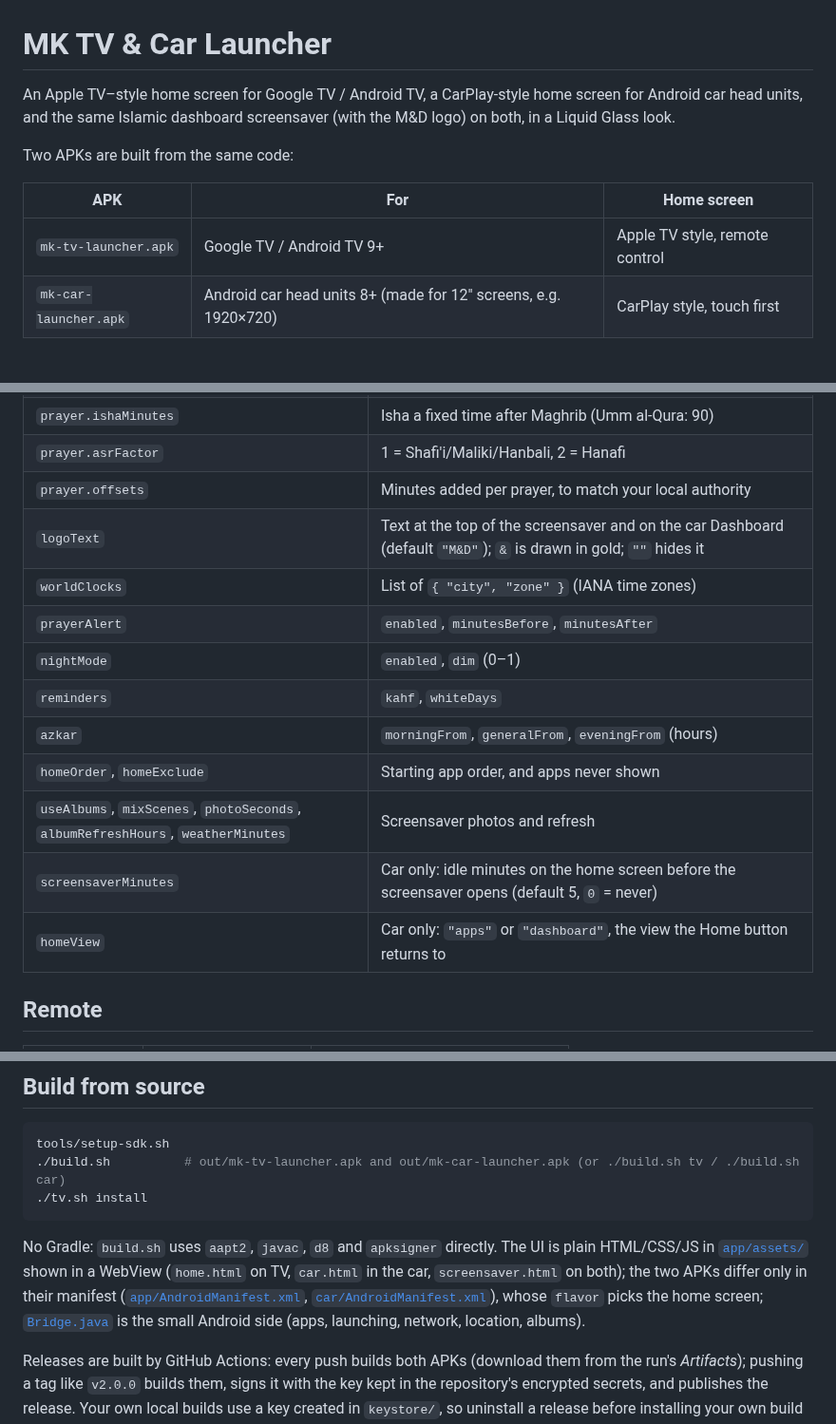
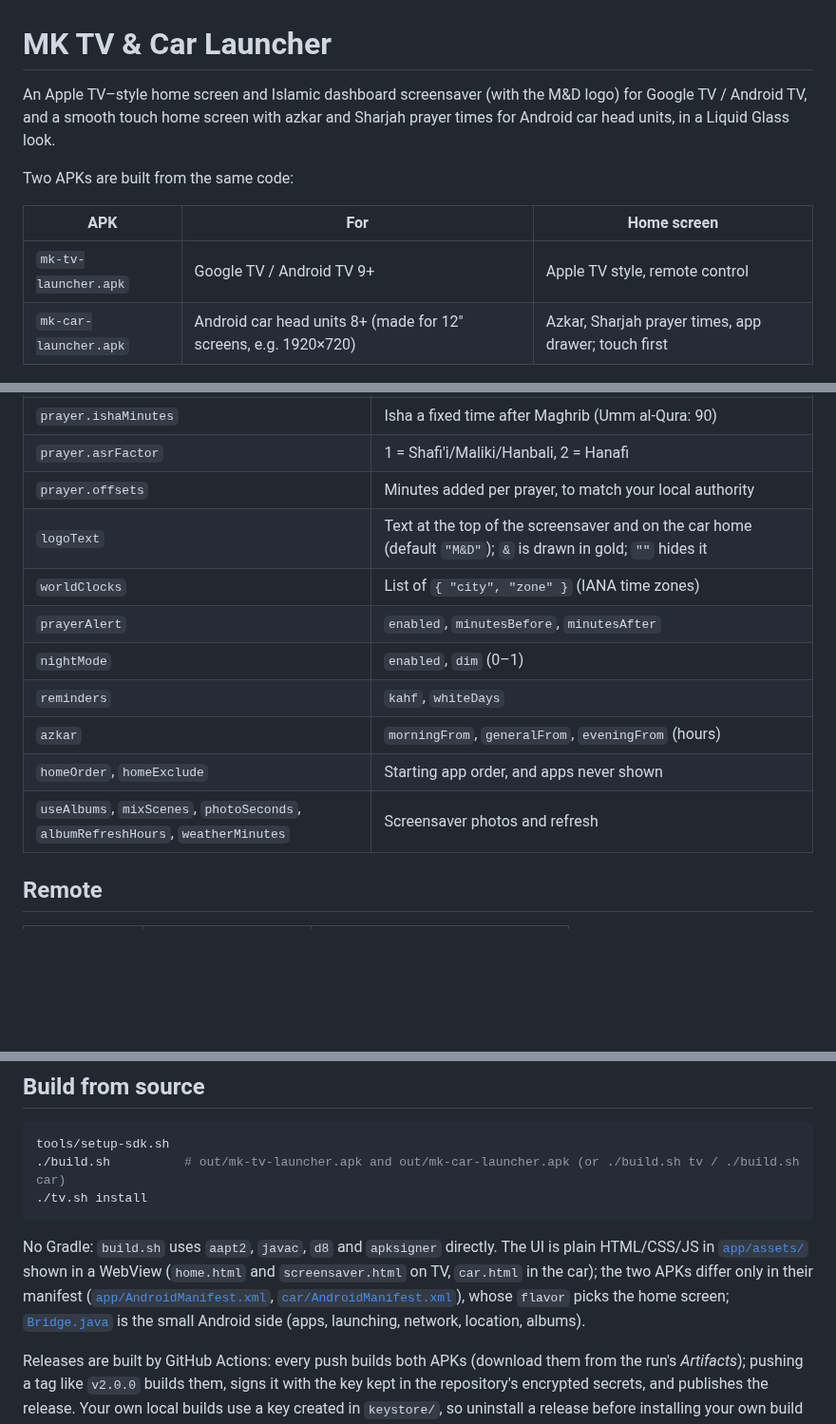
Before and after one commit to Mkuz1/google-tv-home-dashboard, a Markdown page: README.md, 3 parts joined by grey strips. Shown at 95% size. Rendered like a GitHub page; blank space fills up the shorter version.

````diff
--- a/README.md
+++ b/README.md
@@ -1,13 +1,13 @@
 # MK TV & Car Launcher
 
-An Apple TV–style home screen for Google TV / Android TV, a CarPlay-style home screen for Android car head units, and the same Islamic dashboard screensaver (with the M&D logo) on both, in a Liquid Glass look.
+An Apple TV–style home screen and Islamic dashboard screensaver (with the M&D logo) for Google TV / Android TV, and a smooth touch home screen with azkar and Sharjah prayer times for Android car head units, in a Liquid Glass look.
 
 Two APKs are built from the same code:
 
 | APK | For | Home screen |
 |---|---|---|
 | `mk-tv-launcher.apk` | Google TV / Android TV 9+ | Apple TV style, remote control |
-| `mk-car-launcher.apk` | Android car head units 8+ (made for 12" screens, e.g. 1920×720) | CarPlay style, touch first |
+| `mk-car-launcher.apk` | Android car head units 8+ (made for 12" screens, e.g. 1920×720) | Azkar, Sharjah prayer times, app drawer; touch first |
 
 ![Home screen](docs/home.jpg)
 
@@ -110,7 +110,7 @@ All keys are optional; anything left out uses the default in [`app/assets/config
 | `prayer.ishaMinutes` | Isha a fixed time after Maghrib (Umm al-Qura: 90) |
 | `prayer.asrFactor` | 1 = Shafi'i/Maliki/Hanbali, 2 = Hanafi |
 | `prayer.offsets` | Minutes added per prayer, to match your local authority |
-| `logoText` | Text at the top of the screensaver and on the car Dashboard (default `"M&D"`); `&` is drawn in gold; `""` hides it |
+| `logoText` | Text at the top of the screensaver and on the car home (default `"M&D"`); `&` is drawn in gold; `""` hides it |
 | `worldClocks` | List of `{ "city", "zone" }` (IANA time zones) |
 | `prayerAlert` | `enabled`, `minutesBefore`, `minutesAfter` |
 | `nightMode` | `enabled`, `dim` (0–1) |
@@ -118,8 +118,6 @@ All keys are optional; anything left out uses the default in [`app/assets/config
 | `azkar` | `morningFrom`, `generalFrom`, `eveningFrom` (hours) |
 | `homeOrder`, `homeExclude` | Starting app order, and apps never shown |
 | `useAlbums`, `mixScenes`, `photoSeconds`, `albumRefreshHours`, `weatherMinutes` | Screensaver photos and refresh |
-| `screensaverMinutes` | Car only: idle minutes on the home screen before the screensaver opens (default 5, `0` = never) |
-| `homeView` | Car only: `"apps"` or `"dashboard"`, the view the Home button returns to |
 
 ## Remote
 
@@ -147,7 +145,7 @@ tools/setup-sdk.sh
 ./tv.sh install
 ```
 
-No Gradle: `build.sh` uses `aapt2`, `javac`, `d8` and `apksigner` directly. The UI is plain HTML/CSS/JS in [`app/assets/`](app/assets) shown in a WebView (`home.html` on TV, `car.html` in the car, `screensaver.html` on both); the two APKs differ only in their manifest ([`app/AndroidManifest.xml`](app/AndroidManifest.xml), [`car/AndroidManifest.xml`](car/AndroidManifest.xml)), whose `flavor` picks the home screen; [`Bridge.java`](app/src/com/mk/homedash/Bridge.java) is the small Android side (apps, launching, network, location, albums).
+No Gradle: `build.sh` uses `aapt2`, `javac`, `d8` and `apksigner` directly. The UI is plain HTML/CSS/JS in [`app/assets/`](app/assets) shown in a WebView (`home.html` and `screensaver.html` on TV, `car.html` in the car); the two APKs differ only in their manifest ([`app/AndroidManifest.xml`](app/AndroidManifest.xml), [`car/AndroidManifest.xml`](car/AndroidManifest.xml)), whose `flavor` picks the home screen; [`Bridge.java`](app/src/com/mk/homedash/Bridge.java) is the small Android side (apps, launching, network, location, albums).
 
 Releases are built by GitHub Actions: every push builds both APKs (download them from the run's *Artifacts*); pushing a tag like `v2.0.0` builds them, signs it with the key kept in the repository's encrypted secrets, and publishes the release. Your own local builds use a key created in `keystore/`, so uninstall a release before installing your own build (or the other way round).
 
````
Also changed, not shown: other parts of README.md (+11 -11 lines), app/assets/glass-bg.jpg (added), docs/car-dashboard.jpg (deleted), docs/car-drawer.jpg (added), docs/car-home.jpg, docs/car-menu.jpg (added), docs/car-screensaver.jpg (deleted), 12 other files.
